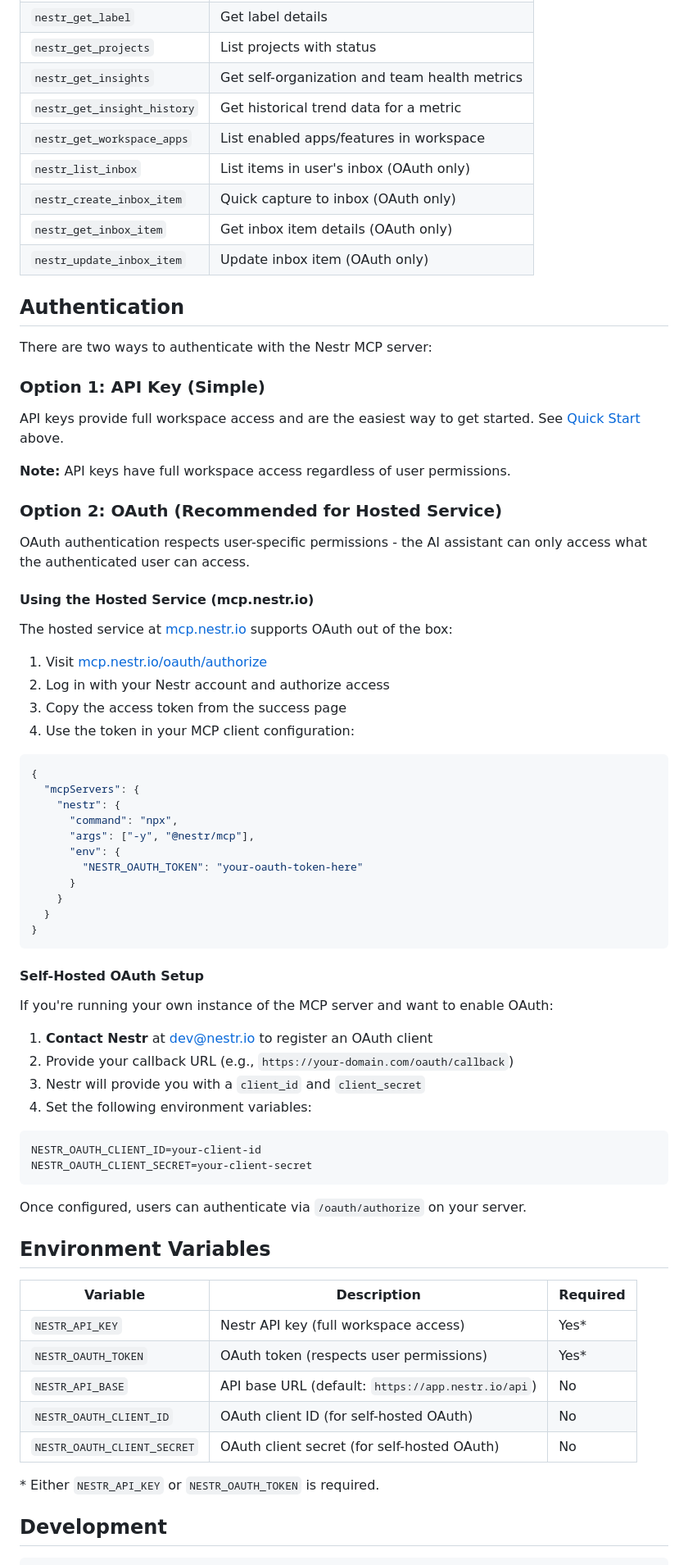
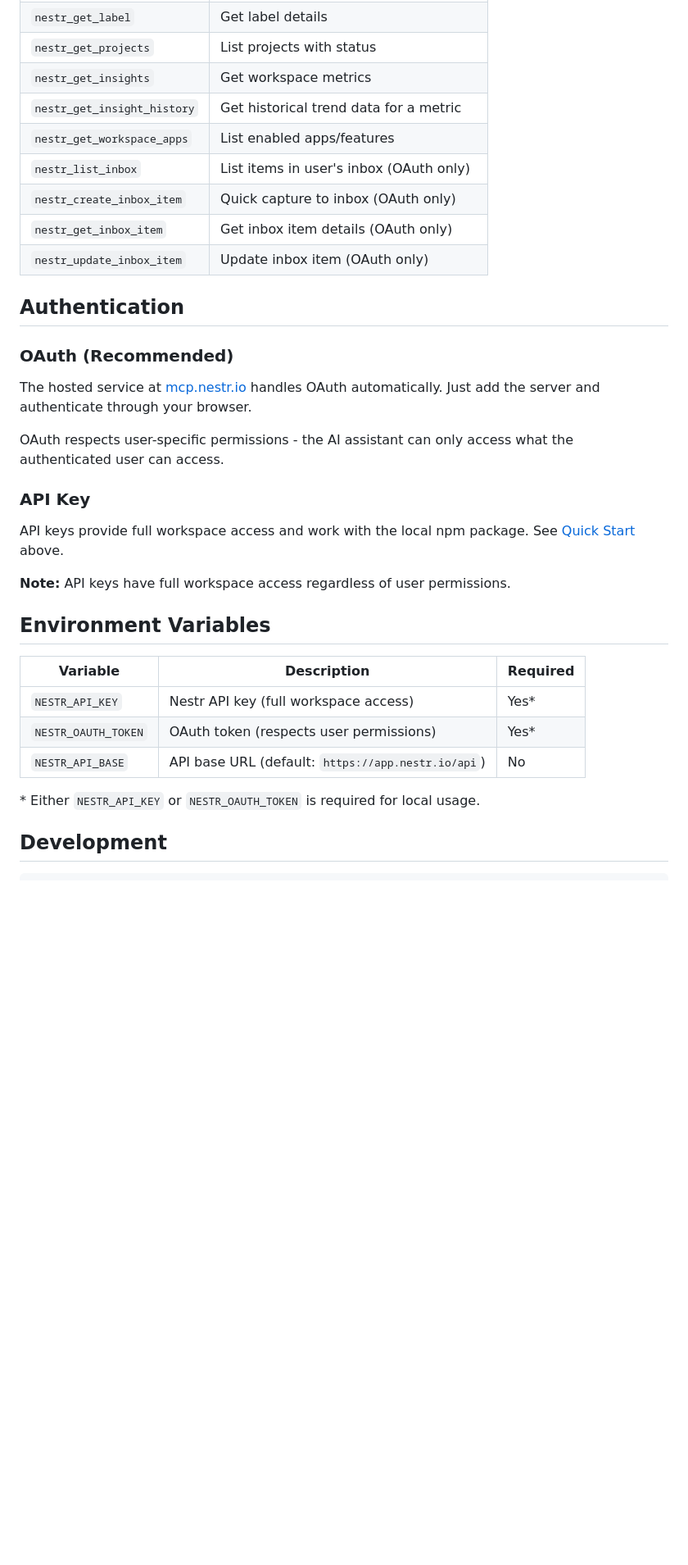
Before and after one commit to nestr-dev/nestr-mcp, a Markdown page: README.md, the part around one of its changes. Shown at 82% size. GitHub-like rendering; blank space fills up the shorter version.

Commit message:
Update main readme

````diff
--- a/README.md
+++ b/README.md
@@ -100,9 +92,9 @@ Ask your AI assistant things like:
 | `nestr_list_labels` | List available labels |
 | `nestr_get_label` | Get label details |
 | `nestr_get_projects` | List projects with status |
-| `nestr_get_insights` | Get self-organization and team health metrics |
+| `nestr_get_insights` | Get workspace metrics |
 | `nestr_get_insight_history` | Get historical trend data for a metric |
-| `nestr_get_workspace_apps` | List enabled apps/features in workspace |
+| `nestr_get_workspace_apps` | List enabled apps/features |
 | `nestr_list_inbox` | List items in user's inbox (OAuth only) |
 | `nestr_create_inbox_item` | Quick capture to inbox (OAuth only) |
 | `nestr_get_inbox_item` | Get inbox item details (OAuth only) |
@@ -110,56 +102,17 @@ Ask your AI assistant things like:
 
 ## Authentication
 
-There are two ways to authenticate with the Nestr MCP server:
+### OAuth (Recommended)
 
-### Option 1: API Key (Simple)
+The hosted service at [mcp.nestr.io](https://mcp.nestr.io) handles OAuth automatically. Just add the server and authenticate through your browser.
 
-API keys provide full workspace access and are the easiest way to get started. See [Quick Start](#quick-start) above.
+OAuth respects user-specific permissions - the AI assistant can only access what the authenticated user can access.
+
+### API Key
+
+API keys provide full workspace access and work with the local npm package. See [Quick Start](#using-the-npm-package-local) above.
 
 **Note:** API keys have full workspace access regardless of user permissions.
-
-### Option 2: OAuth (Recommended for Hosted Service)
-
-OAuth authentication respects user-specific permissions - the AI assistant can only access what the authenticated user can access.
-
-#### Using the Hosted Service (mcp.nestr.io)
-
-The hosted service at [mcp.nestr.io](https://mcp.nestr.io) supports OAuth out of the box:
-
-1. Visit [mcp.nestr.io/oauth/authorize](https://mcp.nestr.io/oauth/authorize)
-2. Log in with your Nestr account and authorize access
-3. Copy the access token from the success page
-4. Use the token in your MCP client configuration:
-
-```json
-{
-  "mcpServers": {
-    "nestr": {
-      "command": "npx",
-      "args": ["-y", "@nestr/mcp"],
-      "env": {
-        "NESTR_OAUTH_TOKEN": "your-oauth-token-here"
-      }
-    }
-  }
-}
-```
-
-#### Self-Hosted OAuth Setup
-
-If you're running your own instance of the MCP server and want to enable OAuth:
-
-1. **Contact Nestr** at [dev@nestr.io](mailto:dev@nestr.io) to register an OAuth client
-2. Provide your callback URL (e.g., `https://your-domain.com/oauth/callback`)
-3. Nestr will provide you with a `client_id` and `client_secret`
-4. Set the following environment variables:
-
-```bash
-NESTR_OAUTH_CLIENT_ID=your-client-id
-NESTR_OAUTH_CLIENT_SECRET=your-client-secret
-```
-
-Once configured, users can authenticate via `/oauth/authorize` on your server.
 
 ## Environment Variables
 
@@ -168,10 +121,8 @@ Once configured, users can authenticate via `/oauth/authorize` on your server.
 | `NESTR_API_KEY` | Nestr API key (full workspace access) | Yes* |
 | `NESTR_OAUTH_TOKEN` | OAuth token (respects user permissions) | Yes* |
 | `NESTR_API_BASE` | API base URL (default: `https://app.nestr.io/api`) | No |
-| `NESTR_OAUTH_CLIENT_ID` | OAuth client ID (for self-hosted OAuth) | No |
-| `NESTR_OAUTH_CLIENT_SECRET` | OAuth client secret (for self-hosted OAuth) | No |
 
-\* Either `NESTR_API_KEY` or `NESTR_OAUTH_TOKEN` is required.
+\* Either `NESTR_API_KEY` or `NESTR_OAUTH_TOKEN` is required for local usage.
 
 ## Development
 
````
Also changed, not shown: other parts of README.md (+30 -43 lines).
